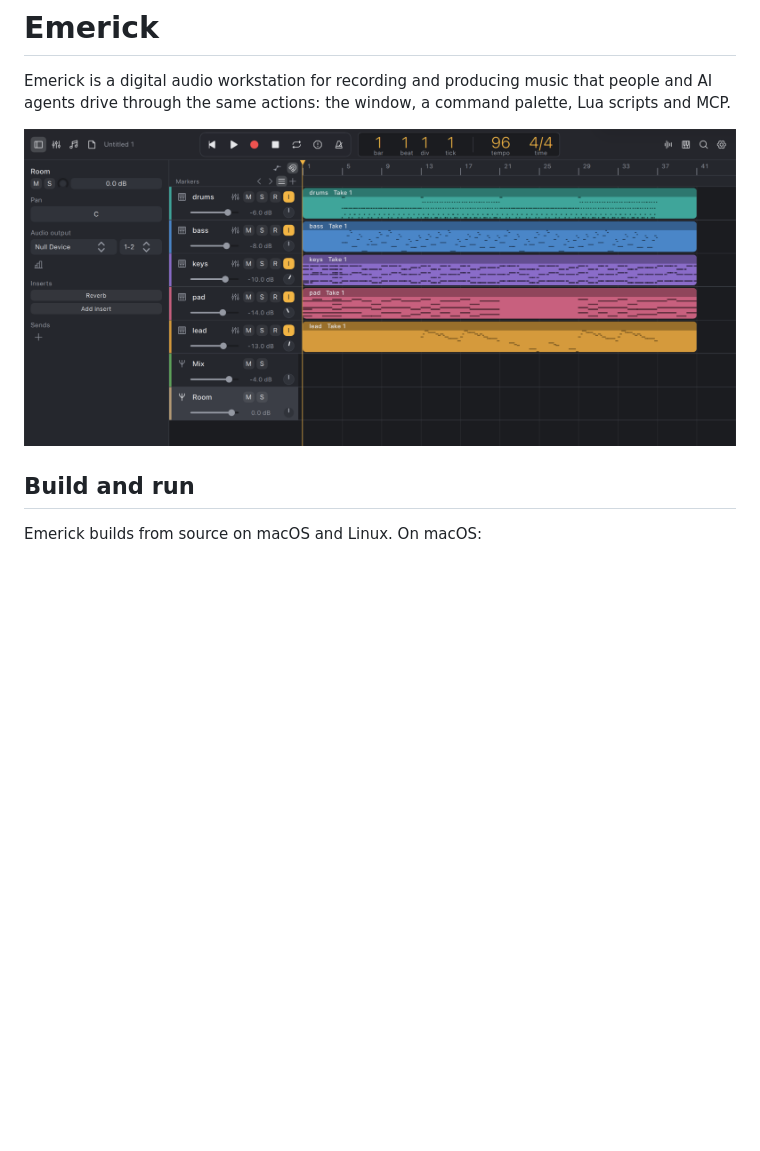
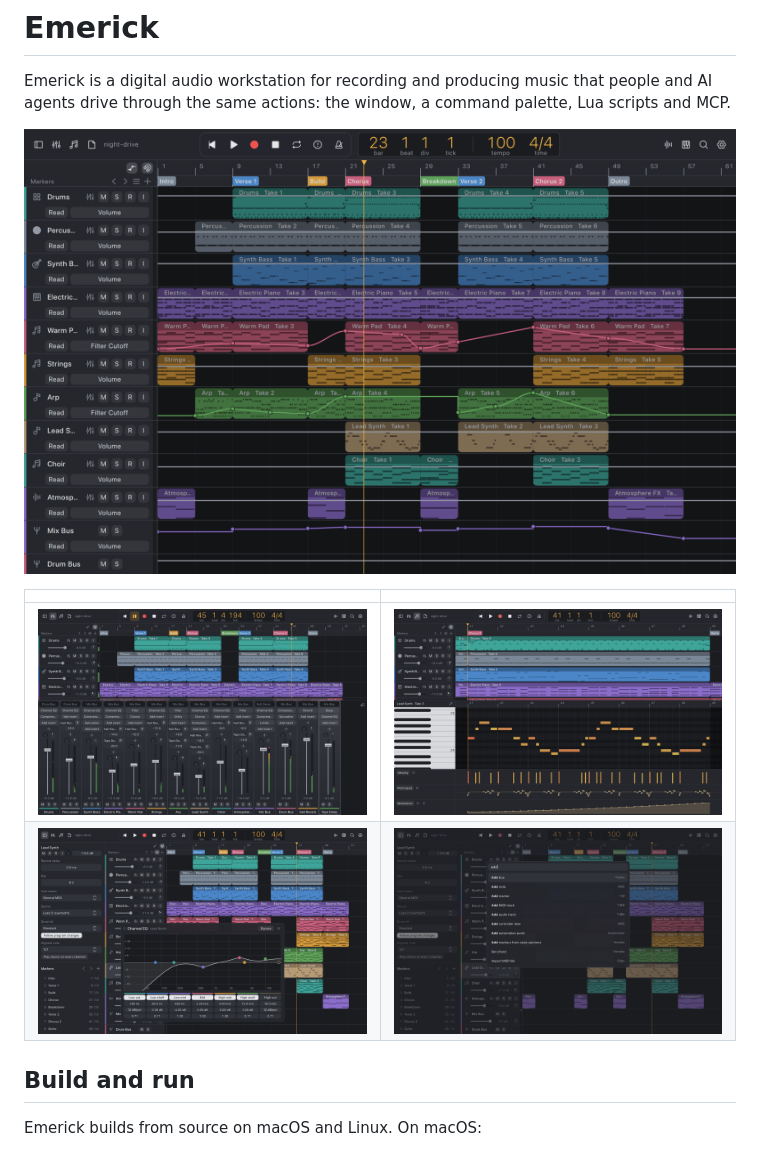
Before and after one commit to h4ks-com/emerick, a Markdown page: README.md, the part around the change. Drawn GitHub-style; pictures changed too: docs/images/arrangement.png (added), docs/images/emerick.png (deleted), docs/images/eq.png (added); blank space fills up the shorter version.

Commit message:
docs: show the arrangement, mixer, piano roll, eq and palette in the readme

```diff
--- a/README.md
+++ b/README.md
@@ -2,7 +2,12 @@
 
 Emerick is a digital audio workstation for recording and producing music that people and AI agents drive through the same actions: the window, a command palette, Lua scripts and MCP.
 
-![Emerick with a song of five instrument tracks, a mix bus and a reverb bus](docs/images/emerick.png)
+![Emerick arranging a 56-bar song: ten colored instrument tracks, section markers and filter and volume automation](docs/images/arrangement.png)
+
+| | |
+|---|---|
+| ![Mixer with fourteen channel strips, inserts, sends and live meters](docs/images/mixer.png) | ![Piano roll with a lead melody over velocity, pitch bend and modulation lanes](docs/images/piano-roll.png) |
+| ![Channel EQ shaping a lead synth with a low cut, a mid cut and a presence boost](docs/images/eq.png) | ![Command palette searching every action](docs/images/palette.png) |
 
 ## Build and run
 
```
